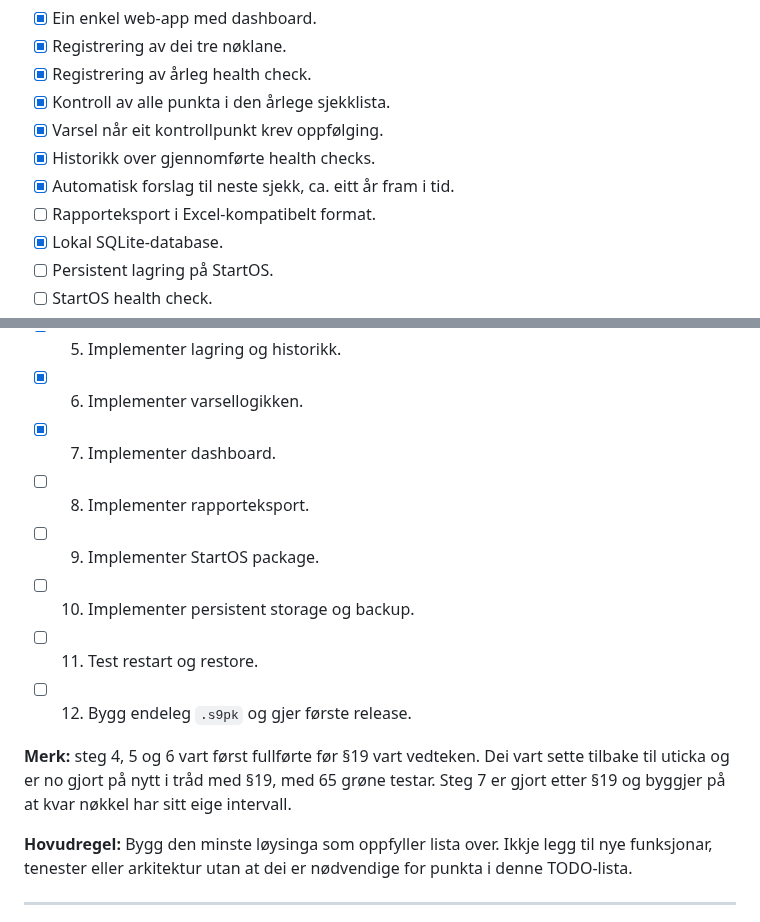
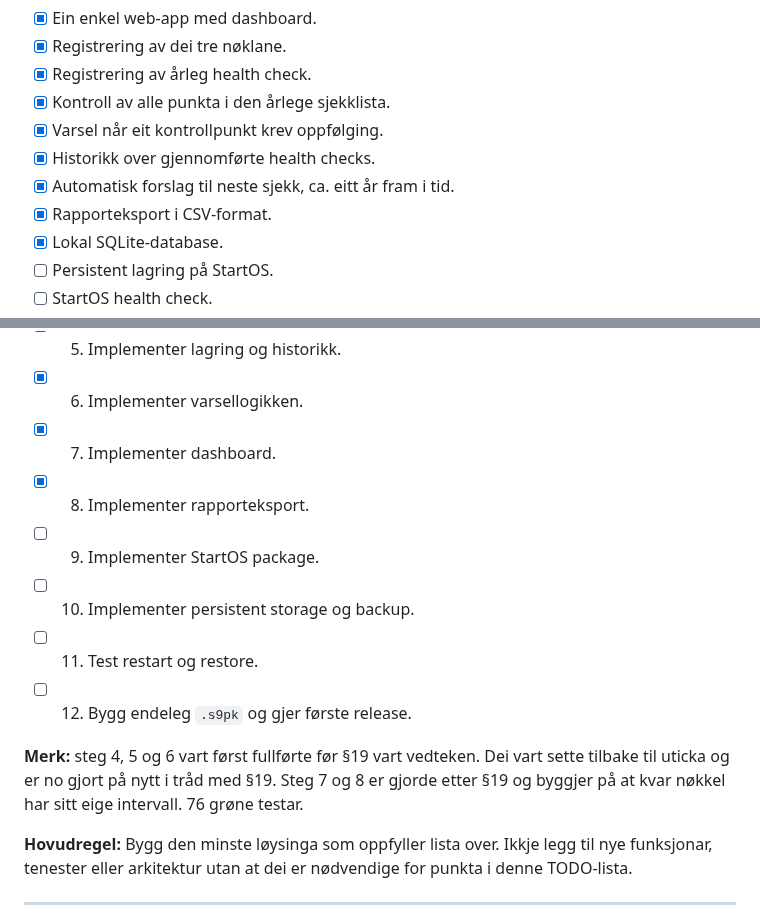
Before and after one commit to sondreolav/vardkey, a Markdown page: TODO.md, 2 parts joined by grey strips. Drawn GitHub-style.

```diff
--- a/TODO.md
+++ b/TODO.md
@@ -32,7 +32,7 @@ Denne `TODO.md` er det einaste kravgrunnlaget du treng for MVP.
 - [x] Varsel når eit kontrollpunkt krev oppfølging.
 - [x] Historikk over gjennomførte health checks.
 - [x] Automatisk forslag til neste sjekk, ca. eitt år fram i tid.
-- [ ] Rapporteksport i Excel-kompatibelt format.
+- [x] Rapporteksport i CSV-format.
 - [x] Lokal SQLite-database.
 - [ ] Persistent lagring på StartOS.
 - [ ] StartOS health check.
@@ -551,13 +555,13 @@ Utfør oppgåvene i denne rekkjefølgja og ikkje hopp fram til avanserte funksjo
 - [x] 5. Implementer lagring og historikk.
 - [x] 6. Implementer varsellogikken.
 - [x] 7. Implementer dashboard.
-- [ ] 8. Implementer rapporteksport.
+- [x] 8. Implementer rapporteksport.
 - [ ] 9. Implementer StartOS package.
 - [ ] 10. Implementer persistent storage og backup.
 - [ ] 11. Test restart og restore.
 - [ ] 12. Bygg endeleg `.s9pk` og gjer første release.
 
-**Merk:** steg 4, 5 og 6 vart først fullførte før §19 vart vedteken. Dei vart sette tilbake til uticka og er no gjort på nytt i tråd med §19, med 65 grøne testar. Steg 7 er gjort etter §19 og byggjer på at kvar nøkkel har sitt eige intervall.
+**Merk:** steg 4, 5 og 6 vart først fullførte før §19 vart vedteken. Dei vart sette tilbake til uticka og er no gjort på nytt i tråd med §19. Steg 7 og 8 er gjorde etter §19 og byggjer på at kvar nøkkel har sitt eige intervall. 76 grøne testar.
 
 **Hovudregel:** Bygg den minste løysinga som oppfyller lista over. Ikkje legg til nye funksjonar, tenester eller arkitektur utan at dei er nødvendige for punkta i denne TODO-lista.
 
```
Also changed, not shown: other parts of TODO.md (+23 -19 lines).
